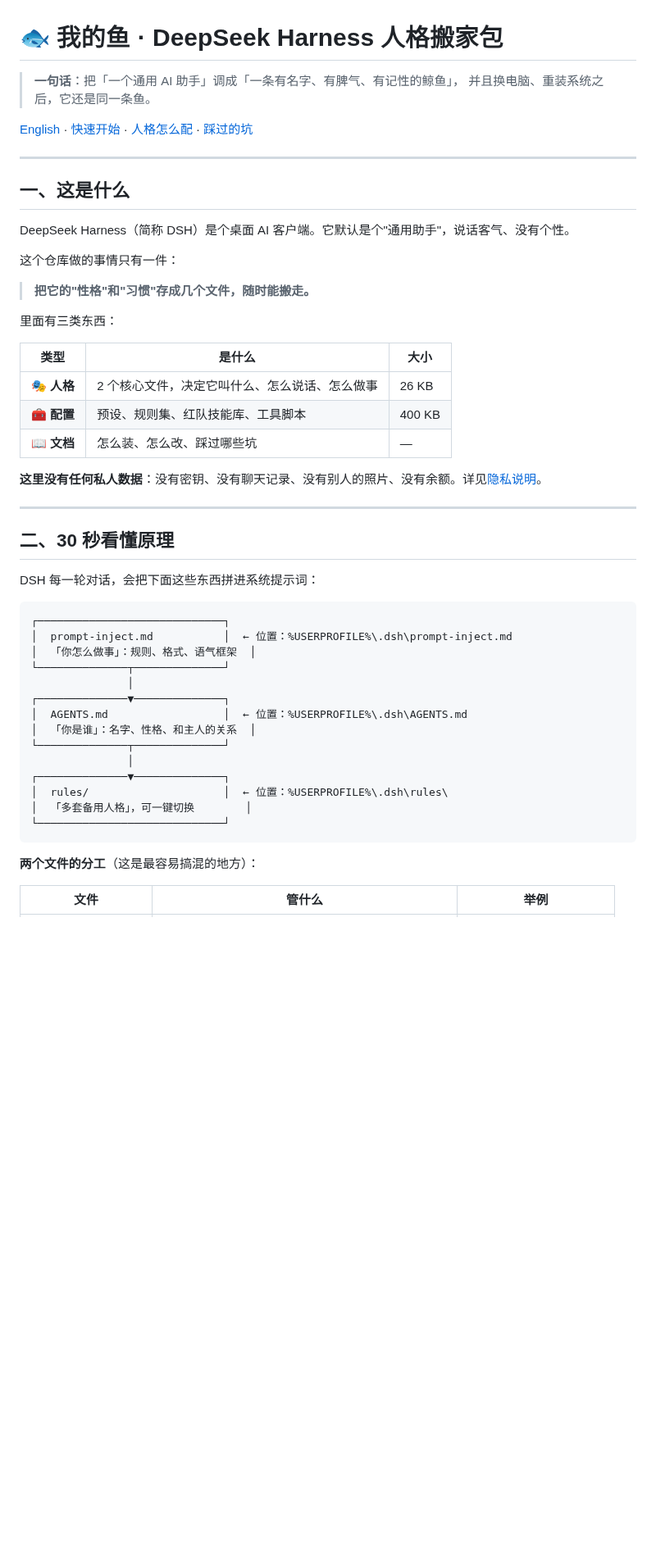
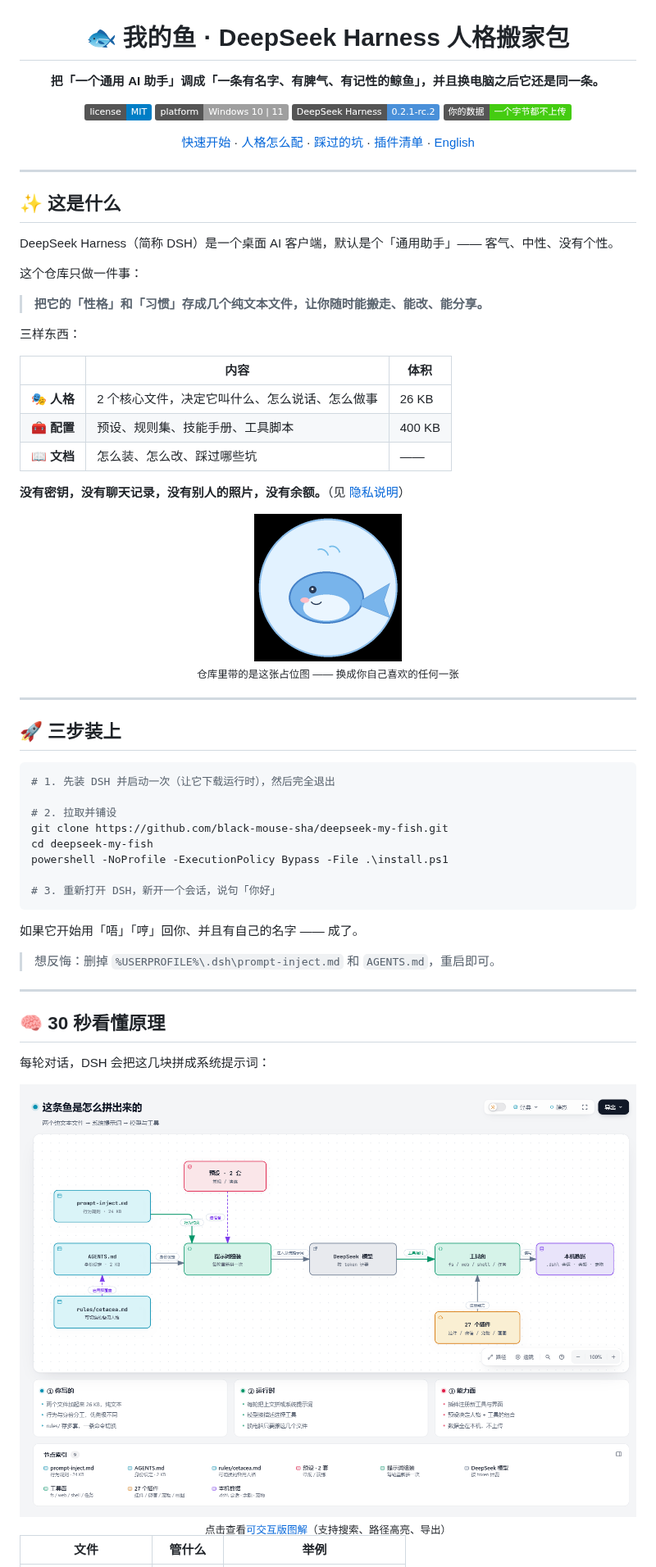
Before and after one commit to black-mouse-sha/deepseek-my-fish, a Markdown page: README.md, the part around one of its changes. Shown at 82% size. GitHub-like rendering; pictures changed too: docs/images/persona-face.png (added), docs/images/persona-map.png (added); badges without logos; blank space fills up the shorter version.

````diff
--- a/README.md
+++ b/README.md
@@ -1,54 +3,74 @@
 # 🐟 我的鱼 · DeepSeek Harness 人格搬家包
 
-> **一句话**：把「一个通用 AI 助手」调成「一条有名字、有脾气、有记性的鲸鱼」，
-> 并且换电脑、重装系统之后，它还是同一条鱼。
+**把「一个通用 AI 助手」调成「一条有名字、有脾气、有记性的鲸鱼」，并且换电脑之后它还是同一条。**
 
-[English](#english) · [快速开始](docs/01-快速开始.md) · [人格怎么配](docs/02-人格是怎么配的.md) · [踩过的坑](docs/03-踩过的坑.md)
+![License](https://img.shields.io/badge/license-MIT-blue.svg)
+![Platform](https://img.shields.io/badge/platform-Windows%2010%20%7C%2011-lightgrey)
+![DSH](https://img.shields.io/badge/DeepSeek%20Harness-0.2.1--rc.2-4a90d9)
+![No Data](https://img.shields.io/badge/你的数据-一个字节都不上传-success)
+
+[快速开始](docs/01-快速开始.md) · [人格怎么配](docs/02-人格是怎么配的.md) · [踩过的坑](docs/03-踩过的坑.md) · [插件清单](docs/04-插件清单.md) · [English](#english)
+
+</div>
 
 ---
 
-## 一、这是什么
+## ✨ 这是什么
 
-DeepSeek Harness（简称 DSH）是个桌面 AI 客户端。它默认是个"通用助手"，说话客气、没有个性。
+DeepSeek Harness（简称 DSH）是一个桌面 AI 客户端，默认是个「通用助手」—— 客气、中性、没有个性。
 
-这个仓库做的事情只有一件：
+这个仓库只做一件事：
 
-> **把它的"性格"和"习惯"存成几个文件，随时能搬走。**
+> **把它的「性格」和「习惯」存成几个纯文本文件，让你随时能搬走、能改、能分享。**
 
-里面有三类东西：
+三样东西：
 
-| 类型 | 是什么 | 大小 |
+| | 内容 | 体积 |
 |---|---|---|
 | 🎭 **人格** | 2 个核心文件，决定它叫什么、怎么说话、怎么做事 | 26 KB |
-| 🧰 **配置** | 预设、规则集、红队技能库、工具脚本 | 400 KB |
-| 📖 **文档** | 怎么装、怎么改、踩过哪些坑 | — |
+| 🧰 **配置** | 预设、规则集、技能手册、工具脚本 | 400 KB |
+| 📖 **文档** | 怎么装、怎么改、踩过哪些坑 | —— |
 
-**这里没有任何私人数据**：没有密钥、没有聊天记录、没有别人的照片、没有余额。详见[隐私说明](#六隐私说明)。
+**没有密钥，没有聊天记录，没有别人的照片，没有余额。**（见 [隐私说明](#-隐私说明)）
+
+<div align="center">
+<img src="docs/images/persona-face.png" width="180" alt="persona placeholder">
+<br>
+<sub>仓库里带的是这张占位图 —— 换成你自己喜欢的任何一张</sub>
+</div>
 
 ---
 
-## 二、30 秒看懂原理
+## 🚀 三步装上
 
-DSH 每一轮对话，会把下面这些东西拼进系统提示词：
+```powershell
+# 1. 先装 DSH 并启动一次（让它下载运行时），然后完全退出
 
-```
-┌─────────────────────────────┐
-│  prompt-inject.md           │  ← 位置：%USERPROFILE%\.dsh\prompt-inject.md
-│  「你怎么做事」：规则、格式、语气框架  │
-└──────────────┬──────────────┘
-               │
-┌──────────────▼──────────────┐
-│  AGENTS.md                  │  ← 位置：%USERPROFILE%\.dsh\AGENTS.md
-│  「你是谁」：名字、性格、和主人的关系  │
-└──────────────┬──────────────┘
-               │
-┌──────────────▼──────────────┐
-│  rules/                     │  ← 位置：%USERPROFILE%\.dsh\rules\
-│  「多套备用人格」，可一键切换        │
-└─────────────────────────────┘
+# 2. 拉取并铺设
+git clone https://github.com/black-mouse-sha/deepseek-my-fish.git
+cd deepseek-my-fish
+powershell -NoProfile -ExecutionPolicy Bypass -File .\install.ps1
+
+# 3. 重新打开 DSH，新开一个会话，说句「你好」
 ```
 
-**两个文件的分工**（这是最容易搞混的地方）：
+如果它开始用「唔」「哼」回你、并且有自己的名字 —— 成了。
+
+> 想反悔：删掉 `%USERPROFILE%\.dsh\prompt-inject.md` 和 `AGENTS.md`，重启即可。
+
+---
+
+## 🧠 30 秒看懂原理
+
+每轮对话，DSH 会把这几块拼成系统提示词：
+
+<div align="center">
+<a href="docs/persona-architecture.html">
+  <img src="docs/images/persona-map.png" width="900" alt="这条鱼是怎么拼出来的：两个纯文本文件 → 系统提示词 → 模型与工具">
+</a>
+<br>
+<sub>点击查看<a href="docs/persona-architecture.html">可交互版图解</a>（支持搜索、路径高亮、导出）</sub>
+</div>
 
 | 文件 | 管什么 | 举例 |
 |---|---|---|
````
Also changed, not shown: other parts of README.md (+124 -111 lines), CHANGELOG.md (added, +31 -0 lines), CONTRIBUTING.md (added, +80 -0 lines), docs/images/plugins.png (added), 3 other files.
